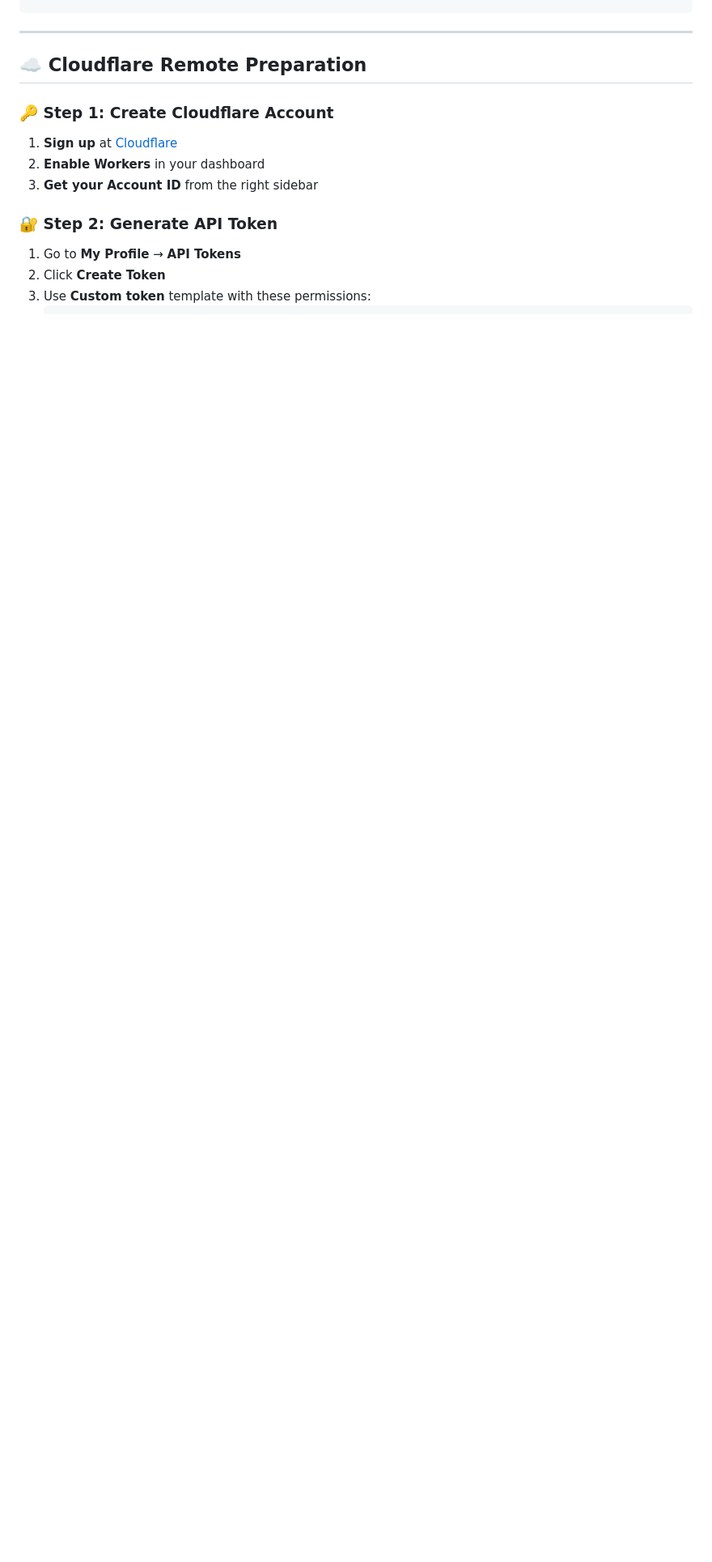
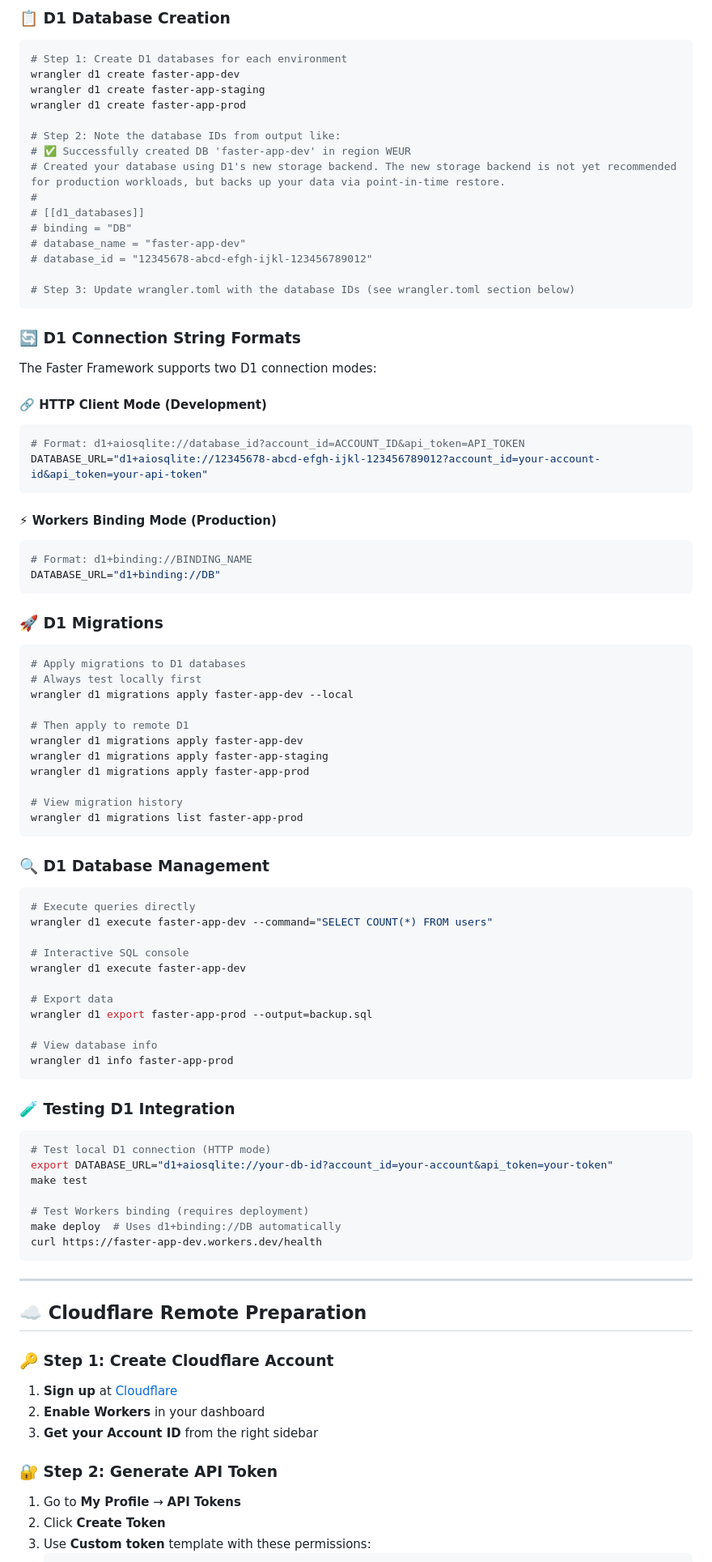
Before and after one commit to robinmin/faster, a Markdown page: docs/app_deploy.md, the part around the change printed below. Shown: that part at 81% size. Drawn GitHub-style; blank space fills up the shorter version.

Commit message:
feat: add support cloudflaree D1 database

````diff
--- a/docs/app_deploy.md
+++ b/docs/app_deploy.md
@@ -136,3 +187,81 @@ make dev                    # Start local server
+### 📋 D1 Database Creation
+
+```bash
+# Step 1: Create D1 databases for each environment
+wrangler d1 create faster-app-dev
+wrangler d1 create faster-app-staging
+wrangler d1 create faster-app-prod
+
+# Step 2: Note the database IDs from output like:
+# ✅ Successfully created DB 'faster-app-dev' in region WEUR
+# Created your database using D1's new storage backend. The new storage backend is not yet recommended for production workloads, but backs up your data via point-in-time restore.
+#
+# [[d1_databases]]
+# binding = "DB"
+# database_name = "faster-app-dev"
+# database_id = "12345678-abcd-efgh-ijkl-123456789012"
+
+# Step 3: Update wrangler.toml with the database IDs (see wrangler.toml section below)
+```
+
+### 🔄 D1 Connection String Formats
+
+The Faster Framework supports two D1 connection modes:
+
+#### 🔗 HTTP Client Mode (Development)
+```bash
+# Format: d1+aiosqlite://database_id?account_id=ACCOUNT_ID&api_token=API_TOKEN
+DATABASE_URL="d1+aiosqlite://12345678-abcd-efgh-ijkl-123456789012?account_id=your-account-id&api_token=your-api-token"
+```
+
+#### ⚡ Workers Binding Mode (Production)
+```bash
+# Format: d1+binding://BINDING_NAME
+DATABASE_URL="d1+binding://DB"
+```
+
+### 🚀 D1 Migrations
+
+```bash
+# Apply migrations to D1 databases
+# Always test locally first
+wrangler d1 migrations apply faster-app-dev --local
+
+# Then apply to remote D1
+wrangler d1 migrations apply faster-app-dev
+wrangler d1 migrations apply faster-app-staging
+wrangler d1 migrations apply faster-app-prod
+
+# View migration history
+wrangler d1 migrations list faster-app-prod
+```
+
+### 🔍 D1 Database Management
+
+```bash
+# Execute queries directly
+wrangler d1 execute faster-app-dev --command="SELECT COUNT(*) FROM users"
+
+# Interactive SQL console
+wrangler d1 execute faster-app-dev
+
+# Export data
+wrangler d1 export faster-app-prod --output=backup.sql
+
+# View database info
+wrangler d1 info faster-app-prod
+```
+
+### 🧪 Testing D1 Integration
+
+```bash
+# Test local D1 connection (HTTP mode)
+export DATABASE_URL="d1+aiosqlite://your-db-id?account_id=your-account&api_token=your-token"
+make test
+
+# Test Workers binding (requires deployment)
+make deploy  # Uses d1+binding://DB automatically
+curl https://faster-app-dev.workers.dev/health
 ```
 
 ---
````
Also changed, not shown: other parts of docs/app_deploy.md (+102 -2 lines).
